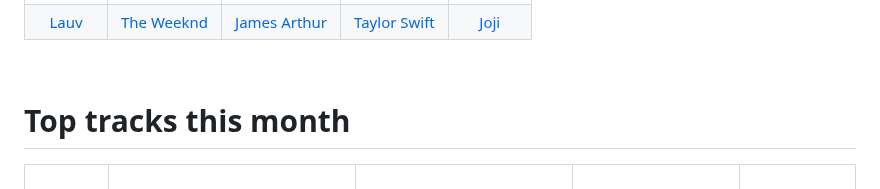
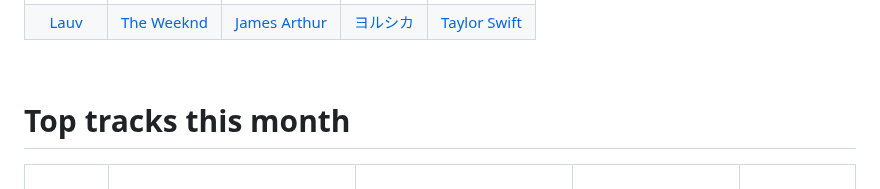
Before and after one commit to sxoxgxi/sxoxgxi, a Markdown page: README.md, the part around one of its changes. GitHub-like rendering.

Commit message:
Spotify Stats Updated.

```diff
--- a/README.md
+++ b/README.md
@@ -88,10 +88,10 @@
       <a href='https://open.spotify.com/artist/4IWBUUAFIplrNtaOHcJPRM'>James Arthur</a>
       </td>
       <td>
-      <a href='https://open.spotify.com/artist/06HL4z0CvFAxyc27GXpf02'>Taylor Swift</a>
+      <a href='https://open.spotify.com/artist/4UK2Lzi6fBfUi9rpDt6cik'>ヨルシカ</a>
       </td>
       <td>
-      <a href='https://open.spotify.com/artist/3MZsBdqDrRTJihTHQrO6Dq'>Joji</a>
+      <a href='https://open.spotify.com/artist/06HL4z0CvFAxyc27GXpf02'>Taylor Swift</a>
       </td>
     </tr>
   </table>
```
Also changed, not shown: other parts of README.md (+2 -2 lines).
